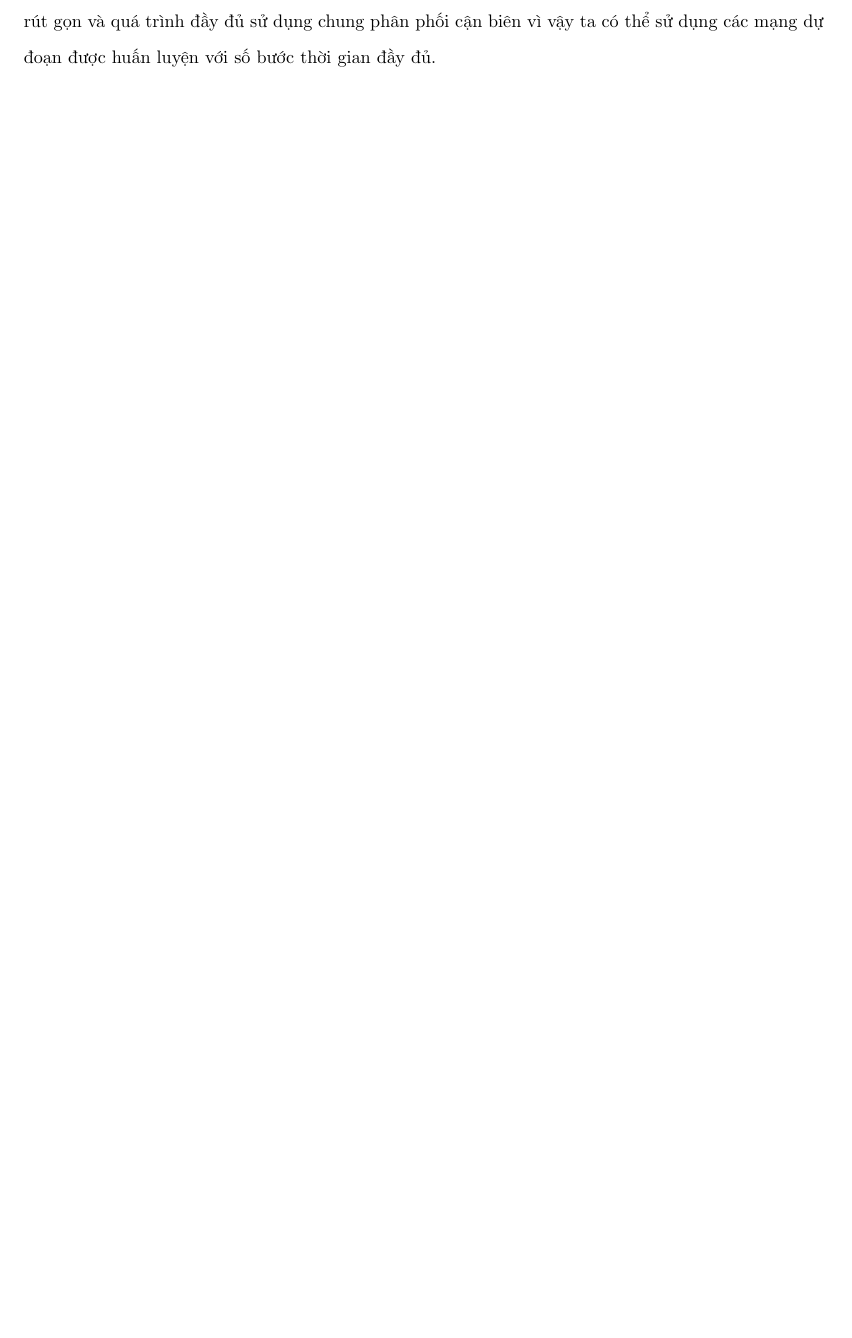
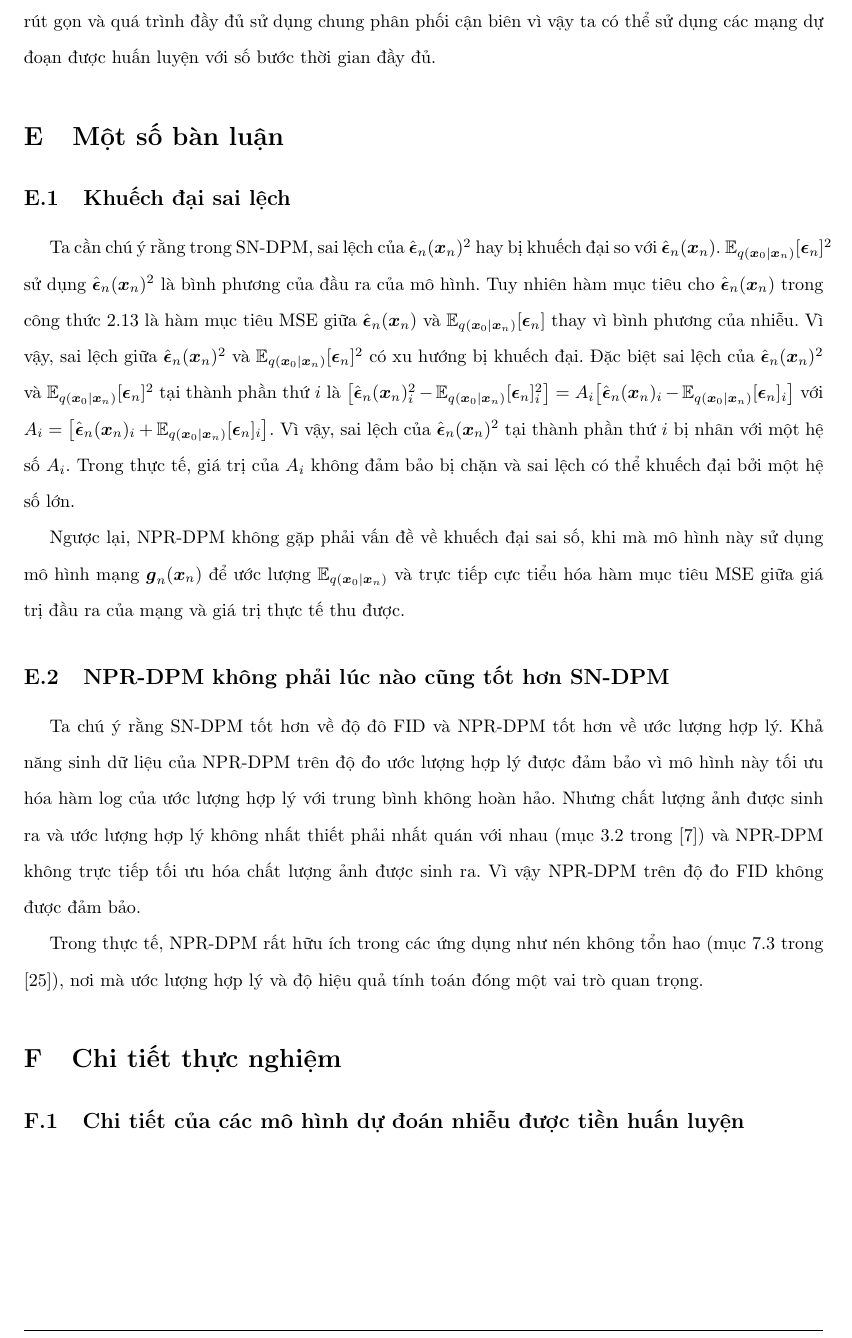
Before and after one commit to NguyenThanhAI/Diffusion_Probabilistic_Models_Report, a LaTeX document (dpm_report.tex): part of page 39 of 39 before the commit and part of page 40 of 40 after it, cut so that both start at the same text, the shorter picture padded with empty space. Compiled offline with pdfLaTeX.

Commit message:
18h50 17/11/2022

```diff
--- a/dpm_report.tex
+++ b/dpm_report.tex
@@ -1567,4 +1567,32 @@
     \end{equation}
 
     Ta cần nhấn mạnh rằng quá trình sinh dữ liệu trên quỹ đạo rút gọn không cần huấn luyện một mạng dự đoán phần dư nhiễu bình phương hoặc một mạng dự đoán nhiễu bình phương, quá trình rút gọn và quá trình đầy đủ sử dụng chung phân phối cận biên vì vậy ta có thể sử dụng các mạng dự đoạn được huấn luyện với số bước thời gian đầy đủ.
+
+    \section{Một số bàn luận}
+
+    \subsection{Khuếch đại sai lệch}
+
+    Ta cần chú ý rằng trong SN-DPM, sai lệch của $\hat{\boldsymbol{\epsilon}}_n(\boldsymbol{x}_n)^2$ hay bị khuếch đại so với $\hat{\boldsymbol{\epsilon}}_n(\boldsymbol{x}_n)$.
+    $\mathbb{E}_{q(\boldsymbol{x}_0 \vert \boldsymbol{x}_n)} \lbrack \boldsymbol{\epsilon}_n \rbrack^2$ sử dụng $\hat{\boldsymbol{\epsilon}}_n (\boldsymbol{x}_n)^2$ là bình phương của đầu ra của mô hình.
+    Tuy nhiên hàm mục tiêu cho $\hat{\boldsymbol{\epsilon}}_n (\boldsymbol{x}_n)$ trong công thức \ref{eq:Noise-Prediction} là hàm mục tiêu MSE giữa $\hat{\boldsymbol{\epsilon}}_n (\boldsymbol{x}_n)$ và $\mathbb{E}_{q(\boldsymbol{x}_0 \vert \boldsymbol{x}_n)} \lbrack \boldsymbol{\epsilon}_n \rbrack$ thay vì bình phương của nhiễu.
+    Vì vậy, sai lệch giữa $\hat{\boldsymbol{\epsilon}}_n(\boldsymbol{x}_n)^2$ và $\mathbb{E}_{q(\boldsymbol{x}_0 \vert \boldsymbol{x}_n)} \lbrack \boldsymbol{\epsilon}_n \rbrack^2$ có xu hướng bị khuếch đại.
+    Đặc biệt sai lệch của $\hat{\boldsymbol{\epsilon}}_n(\boldsymbol{x}_n)^2$ và $\mathbb{E}_{q(\boldsymbol{x}_0 \vert \boldsymbol{x}_n)} \lbrack \boldsymbol{\epsilon}_n \rbrack^2$ tại thành phần thứ $i$ là $\big \lbrack \hat{\boldsymbol{\epsilon}}_n(\boldsymbol{x}_n)_i^2 - \mathbb{E}_{q(\boldsymbol{x}_0 \vert \boldsymbol{x}_n)} \lbrack \boldsymbol{\epsilon}_n \rbrack_i^2 \big \rbrack=A_i \big \lbrack \hat{\boldsymbol{\epsilon}}_n(\boldsymbol{x}_n)_i - \mathbb{E}_{q(\boldsymbol{x}_0 \vert \boldsymbol{x}_n)} \lbrack \boldsymbol{\epsilon}_n \rbrack_i \big \rbrack$ với $A_i = \big \lbrack \hat{\boldsymbol{\epsilon}}_n(\boldsymbol{x}_n)_i + \mathbb{E}_{q(\boldsymbol{x}_0 \vert \boldsymbol{x}_n)} \lbrack \boldsymbol{\epsilon}_n \rbrack_i \big \rbrack$.
+    Vì vậy, sai lệch của $\hat{\boldsymbol{\epsilon}}_n(\boldsymbol{x}_n)^2$ tại thành phần thứ $i$ bị nhân với một hệ số $A_i$.
+    Trong thực tế, giá trị của $A_i$ không đảm bảo bị chặn và sai lệch có thể khuếch đại bởi một hệ số lớn.
+
+    Ngược lại, NPR-DPM không gặp phải vấn đề về khuếch đại sai số, khi mà mô hình này sử dụng mô hình mạng $\boldsymbol{g}_n (\boldsymbol{x}_n)$ để ước lượng $\mathbb{E}_{q(\boldsymbol{x}_0 \vert \boldsymbol{x}_n)}$ và trực tiếp cực tiểu hóa hàm mục tiêu MSE giữa giá trị đầu ra của mạng và giá trị thực tế thu được.
+
+    \subsection{NPR-DPM không phải lúc nào cũng tốt hơn SN-DPM}
+
+    Ta chú ý rằng SN-DPM tốt hơn về độ đô FID và NPR-DPM tốt hơn về ước lượng hợp lý.
+    Khả năng sinh dữ liệu của NPR-DPM trên độ đo ước lượng hợp lý được đảm bảo vì mô hình này tối ưu hóa hàm $\log$ của ước lượng hợp lý với trung bình không hoàn hảo.
+    Nhưng chất lượng ảnh được sinh ra và ước lượng hợp lý không nhất thiết phải nhất quán với nhau (mục 3.2 trong \cite{theis2016note}) và NPR-DPM không trực tiếp tối ưu hóa chất lượng ảnh được sinh ra.
+    Vì vậy NPR-DPM trên độ đo FID không được đảm bảo.
+
+    Trong thực tế, NPR-DPM rất hữu ích trong các ứng dụng như nén không tổn hao (mục 7.3 trong \cite{kingma2021variational}),
+    nơi mà ước lượng hợp lý và độ hiệu quả tính toán đóng một vai trò quan trọng.
+
+    \section{Chi tiết thực nghiệm}
+
+    \subsection{Chi tiết của các mô hình dự đoán nhiễu được tiền huấn luyện}
 \end{document}
```
